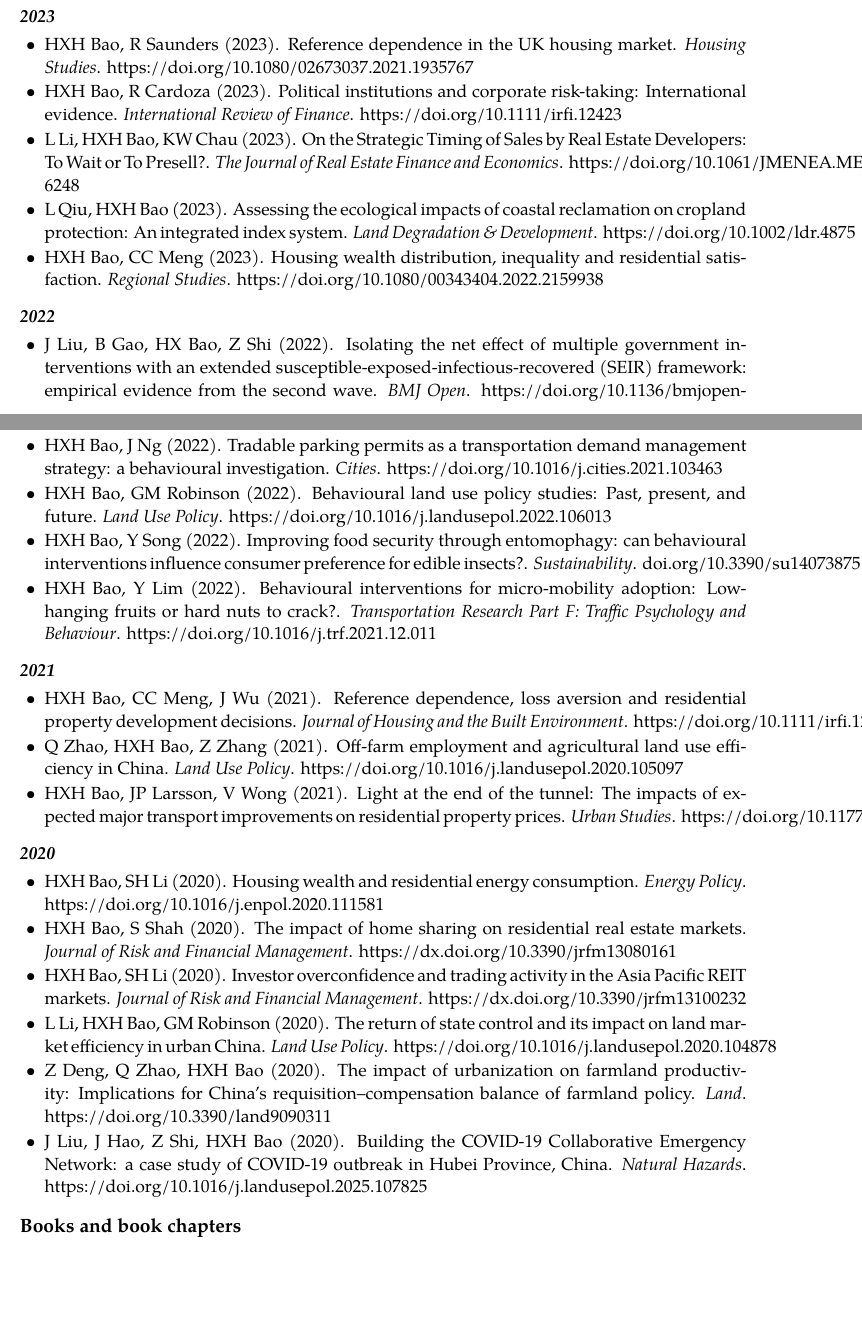
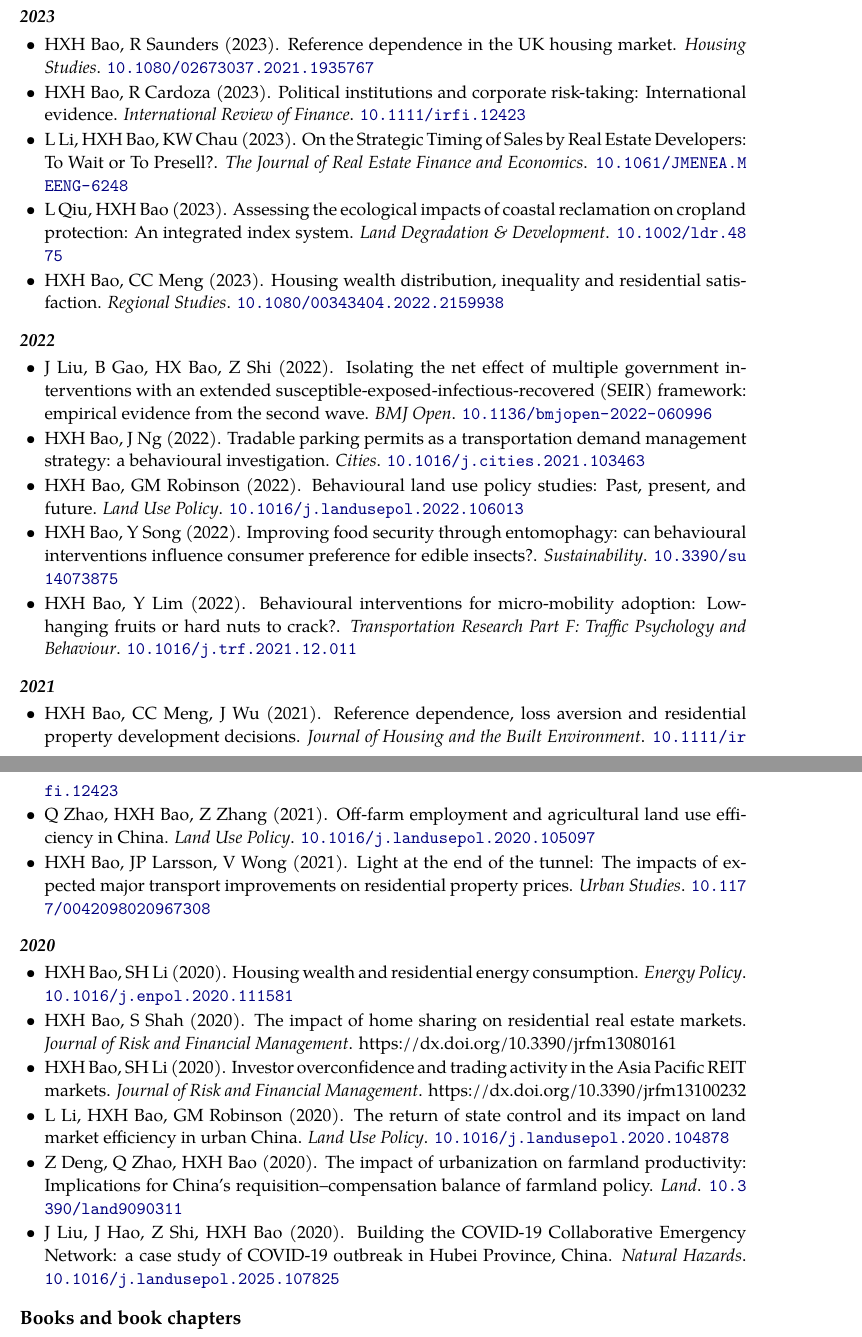
Before and after one commit to helenxhbao/helenxhbao.github.io, a LaTeX CV (outputs/cv---helen-bao---2026.tex): two parts of pages 5 and 6 of 10, joined at a grey line, cut so that both start at the same text, the shorter picture padded with empty space. Compiled offline with XeLaTeX; a missing font is replaced by an installed copy or a similar font.

Commit message:
Site update 2026-05-31 09:54

```diff
--- a/outputs/cv---helen-bao---2026.tex
+++ b/outputs/cv---helen-bao---2026.tex
@@ -418,17 +421,17 @@ articles}\label{peer-reviewed-journal-articles}
   H Xu, Q Liu, HXH Bao (2026). Impact of straw burning on air quality in
   China: An empirical analysis based on Landsat-8 moderate resolution
   satellite monitoring data. \emph{Journal of Rural Studies}.
-  https://doi.org/10.1016/j.jrurstud.2026.104152
+  \href{https://doi.org/10.1016/j.jrurstud.2026.104152}{\nolinkurl{10.1016/j.jrurstud.2026.104152}}
 \item
   C Zhang, HXH Bao, LHT Choy, KW Chau (2026). The hidden cost of
   uncertainty: How policy instability delays industrial land development
   in Shanghai, China. \emph{Land Use Policy}.
-  https://doi.org/10.1016/j.landusepol.2025.107825
+  \href{https://doi.org/10.1016/j.landusepol.2025.107825}{\nolinkurl{10.1016/j.landusepol.2025.107825}}
 \item
   L Tian, Y Li, H Bao, M Zhang, Z Shen (2026). Beyond Sensing: AI-Driven
   Planning Paradigm Shifts for Sustainable Development.
   \emph{Sustainable Cities and Society}.
-  https://doi.org/10.1016/j.scs.2026.107222
+  \href{https://doi.org/10.1016/j.scs.2026.107222}{\nolinkurl{10.1016/j.scs.2026.107222}}
 \end{itemize}
 
 \subsubsection{2025}\label{section-1}
@@ -440,23 +443,23 @@ articles}\label{peer-reviewed-journal-articles}
   government revenue: Evidence from 272 Chinese cities using a novel
   structural equation modelling approach. \emph{Environment and Planning
   B: Urban Analytics and City Science}.
-  https://doi.org/10.1177/23998083241272092
+  \href{https://doi.org/10.1177/23998083241272092}{\nolinkurl{10.1177/23998083241272092}}
 \item
   Z Zhao, X Zhou, Z Lin, HXH Bao, T Meng, D Fang (2025). A
   resident-centric framework for postdisaster infrastructure recovery:
   Characterizing hierarchical needs and fulfillment cycles to assess
   urban resilience. \emph{Journal of Management in Engineering}.
-  https://doi.org/10.1061/JMENEA.MEENG-6248
+  \href{https://doi.org/10.1061/JMENEA.MEENG-6248}{\nolinkurl{10.1061/JMENEA.MEENG-6248}}
 \item
   NH Ismail, MZA Karim, HXH Bao (2025). Foreign Investment and Housing
   Market Stability in Developing Economies: Empirical Evidence from
   Malaysia. \emph{Journal of Risk and Financial Management}.
-  https://doi.org/10.3390/jrfm18040187
+  \href{https://doi.org/10.3390/jrfm18040187}{\nolinkurl{10.3390/jrfm18040187}}
 \item
   Y Liu, HXH Bao, J Liu (2025). The Effectiveness of Behavioural
   Interventions on Residential Location Choices and Commute Behaviours:
   Experimental Evidence from China. \emph{Land}.
-  https://doi.org/10.3390/land14061165
+  \href{https://doi.org/10.3390/land14061165}{\nolinkurl{10.3390/land14061165}}
 \end{itemize}
 
 \subsubsection{2024}\label{section-2}
@@ -466,7 +469,7 @@ articles}\label{peer-reviewed-journal-articles}
 \item
   TH Tang, HXH Bao (2024). Political uncertainty and carbon emission
   trading: Evidence from China. \emph{Cities}.
-  https://doi.org/10.1016/j.cities.2023.104713
+  \href{https://doi.org/10.1016/j.cities.2023.104713}{\nolinkurl{10.1016/j.cities.2023.104713}}
 \item
   S Chen, M Quinton, A Alharbi, HXH Bao, B Bell, B Carter, MB Duignan
   (2024). Propositions and recommendations for enhancing the legacies of
@@ -476,9 +479,8 @@ articles}\label{peer-reviewed-journal-articles}
   HXH Bao (2024). Between carrots and sticks, from intentions to
   actions: Behavioural interventions for housing decisions.
   \emph{Housing, Theory and Society}.
-  https://doi.org/10.1080/14036096.2023.2267060
+  \href{https://doi.org/10.1080/14036096.2023.2267060}{\nolinkurl{10.1080/14036096.2023.2267060}}
 \item
   Q Zhao, HXH Bao, S Yao (2024). Unpacking the effects of rural
   homestead development rights reform on rural revitalization in China.
   \emph{Journal of Rural Studies}.
-  https://doi.org/10.1016/j.jrurstud.2024.103265
@@ -491,12 +495,12 @@ articles}\label{peer-reviewed-journal-articles}
   HXH Bao, Y Jiang, Z Wang, L Feng (2024). Social capital and the
   effectiveness of land use policies: Evidence from rural China.
   \emph{Land Use Policy}.
-  https://doi.org/10.1016/j.landusepol.2024.107069
+  \href{https://doi.org/10.1016/j.landusepol.2024.107069}{\nolinkurl{10.1016/j.landusepol.2024.107069}}
 \item
   HXH Bao (2024). Is hiding my first name enough? Using behavioural
   interventions to mitigate racial and gender discrimination in the
   rental housing market. \emph{Urban Studies}.
-  https://doi.org/10.1177/00420980241231712
+  \href{https://doi.org/10.1177/00420980241231712}{\nolinkurl{10.1177/00420980241231712}}
 \end{itemize}
 
 \subsubsection{2023}\label{section-3}
@@ -506,25 +510,26 @@ articles}\label{peer-reviewed-journal-articles}
 \item
   HXH Bao, R Saunders (2023). Reference dependence in the UK housing
   market. \emph{Housing Studies}.
-  https://doi.org/10.1080/02673037.2021.1935767
+  \href{https://doi.org/10.1080/02673037.2021.1935767}{\nolinkurl{10.1080/02673037.2021.1935767}}
 \item
   HXH Bao, R Cardoza (2023). Political institutions and corporate
   risk-taking: International evidence. \emph{International Review of
-  Finance}. https://doi.org/10.1111/irfi.12423
+  Finance}.
+  \href{https://doi.org/10.1111/irfi.12423}{\nolinkurl{10.1111/irfi.12423}}
 \item
   L Li, HXH Bao, KW Chau (2023). On the Strategic Timing of Sales by
   Real Estate Developers: To Wait or To Presell?. \emph{The Journal of
   Real Estate Finance and Economics}.
-  https://doi.org/10.1061/JMENEA.MEENG-6248
+  \href{https://doi.org/10.1061/JMENEA.MEENG-6248}{\nolinkurl{10.1061/JMENEA.MEENG-6248}}
 \item
   L Qiu, HXH Bao (2023). Assessing the ecological impacts of coastal
   reclamation on cropland protection: An integrated index system.
   \emph{Land Degradation \& Development}.
-  https://doi.org/10.1002/ldr.4875
+  \href{https://doi.org/10.1002/ldr.4875}{\nolinkurl{10.1002/ldr.4875}}
 \item
   HXH Bao, CC Meng (2023). Housing wealth distribution, inequality and
   residential satisfaction. \emph{Regional Studies}.
-  https://doi.org/10.1080/00343404.2022.2159938
+  \href{https://doi.org/10.1080/00343404.2022.2159938}{\nolinkurl{10.1080/00343404.2022.2159938}}
 \end{itemize}
 
 \subsubsection{2022}\label{section-4}
@@ -536,24 +541,27 @@ articles}\label{peer-reviewed-journal-articles}
   multiple government interventions with an extended
   susceptible-exposed-infectious-recovered (SEIR) framework: empirical
   evidence from the second wave. \emph{BMJ Open}.
-  https://doi.org/10.1136/bmjopen-2022-060996
+  \href{https://doi.org/10.1136/bmjopen-2022-060996}{\nolinkurl{10.1136/bmjopen-2022-060996}}
 \item
   HXH Bao, J Ng (2022). Tradable parking permits as a transportation
   demand management strategy: a behavioural investigation.
-  \emph{Cities}. https://doi.org/10.1016/j.cities.2021.103463
+  \emph{Cities}.
+  \href{https://doi.org/10.1016/j.cities.2021.103463}{\nolinkurl{10.1016/j.cities.2021.103463}}
 \item
   HXH Bao, GM Robinson (2022). Behavioural land use policy studies:
   Past, present, and future. \emph{Land Use Policy}.
-  https://doi.org/10.1016/j.landusepol.2022.106013
+  \href{https://doi.org/10.1016/j.landusepol.2022.106013}{\nolinkurl{10.1016/j.landusepol.2022.106013}}
 \item
   HXH Bao, Y Song (2022). Improving food security through entomophagy:
   can behavioural interventions influence consumer preference for edible
-  insects?. \emph{Sustainability}. doi.org/10.3390/su14073875
+  insects?. \emph{Sustainability}.
+  \href{https://doi.org/10.3390/su14073875}{\nolinkurl{10.3390/su14073875}}
 \item
   HXH Bao, Y Lim (2022). Behavioural interventions for micro-mobility
   adoption: Low-hanging fruits or hard nuts to crack?.
   \emph{Transportation Research Part F: Traffic Psychology and
-  Behaviour}. https://doi.org/10.1016/j.trf.2021.12.011
+  Behaviour}.
+  \href{https://doi.org/10.1016/j.trf.2021.12.011}{\nolinkurl{10.1016/j.trf.2021.12.011}}
 \end{itemize}
 
 \subsubsection{2021}\label{section-5}
@@ -563,16 +571,17 @@ articles}\label{peer-reviewed-journal-articles}
 \item
   HXH Bao, CC Meng, J Wu (2021). Reference dependence, loss aversion and
   residential property development decisions. \emph{Journal of Housing
-  and the Built Environment}. https://doi.org/10.1111/irfi.12423
+  and the Built Environment}.
+  \href{https://doi.org/10.1111/irfi.12423}{\nolinkurl{10.1111/irfi.12423}}
 \item
   Q Zhao, HXH Bao, Z Zhang (2021). Off-farm employment and agricultural
   land use efficiency in China. \emph{Land Use Policy}.
-  https://doi.org/10.1016/j.landusepol.2020.105097
+  \href{https://doi.org/10.1016/j.landusepol.2020.105097}{\nolinkurl{10.1016/j.landusepol.2020.105097}}
 \item
   HXH Bao, JP Larsson, V Wong (2021). Light at the end of the tunnel:
   The impacts of expected major transport improvements on residential
   property prices. \emph{Urban Studies}.
-  https://doi.org/10.1177/0042098020967308
+  \href{https://doi.org/10.1177/0042098020967308}{\nolinkurl{10.1177/0042098020967308}}
 \end{itemize}
 
 \subsubsection{2020}\label{section-6}
@@ -582,7 +591,7 @@ articles}\label{peer-reviewed-journal-articles}
 \item
   HXH Bao, SH Li (2020). Housing wealth and residential energy
   consumption. \emph{Energy Policy}.
-  https://doi.org/10.1016/j.enpol.2020.111581
+  \href{https://doi.org/10.1016/j.enpol.2020.111581}{\nolinkurl{10.1016/j.enpol.2020.111581}}
 \item
   HXH Bao, S Shah (2020). The impact of home sharing on residential real
   estate markets. \emph{Journal of Risk and Financial Management}.
@@ -594,17 +603,18 @@ articles}\label{peer-reviewed-journal-articles}
 \item
   L Li, HXH Bao, GM Robinson (2020). The return of state control and its
   impact on land market efficiency in urban China. \emph{Land Use
-  Policy}. https://doi.org/10.1016/j.landusepol.2020.104878
+  Policy}.
+  \href{https://doi.org/10.1016/j.landusepol.2020.104878}{\nolinkurl{10.1016/j.landusepol.2020.104878}}
 \item
   Z Deng, Q Zhao, HXH Bao (2020). The impact of urbanization on farmland
   productivity: Implications for China's requisition--compensation
   balance of farmland policy. \emph{Land}.
-  https://doi.org/10.3390/land9090311
+  \href{https://doi.org/10.3390/land9090311}{\nolinkurl{10.3390/land9090311}}
 \item
   J Liu, J Hao, Z Shi, HXH Bao (2020). Building the COVID-19
   Collaborative Emergency Network: a case study of COVID-19 outbreak in
   Hubei Province, China. \emph{Natural Hazards}.
-  https://doi.org/10.1016/j.landusepol.2025.107825
+  \href{https://doi.org/10.1016/j.landusepol.2025.107825}{\nolinkurl{10.1016/j.landusepol.2025.107825}}
 \end{itemize}
 
 \subsection{Books and book chapters}\label{books-and-book-chapters}
```
Also changed, not shown: outputs/publication-updates---2026.tex (+21 -18 lines), outputs/cv---helen-bao---2026.pdf, outputs/cv.pdf, outputs/publication-updates---2026.pdf, outputs/publication-updates.pdf, outputs/cv---helen-bao---2026.tex (21 more changed lines), 3 other files.
